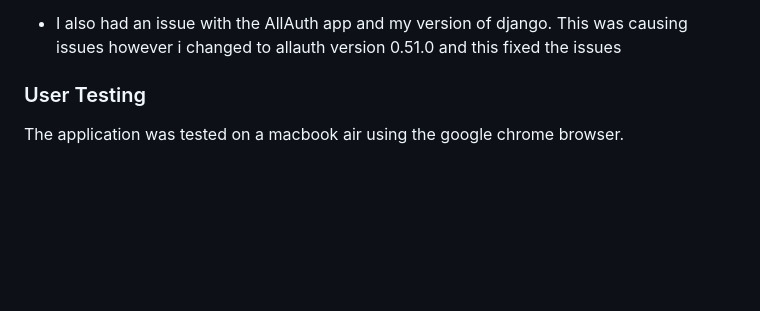
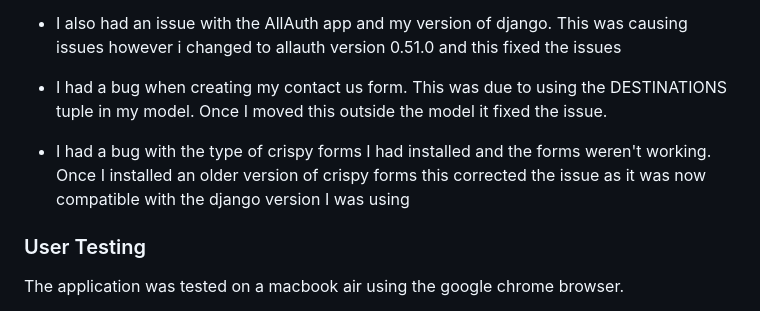
Before and after one commit to d-lynch95/Blue_Ocean_Travel, a Markdown page: README.md, the part around the change. Drawn GitHub-style; blank space fills up the shorter version.

Commit message:
add contactus model and crispy forms bugs to the README

```diff
--- a/README.md
+++ b/README.md
@@ -371,6 +371,10 @@ I created an extra [Testing.md](https://github.com/d-lynch95/Portfolio-Project4/
 
 - I also had an issue with the AllAuth app and my version of django. This was causing issues however i changed to allauth version 0.51.0 and this fixed the issues
 
+- I had a bug when creating my contact us form. This was due to using the DESTINATIONS tuple in my model. Once I moved this outside the model it fixed the issue.
+
+- I had a bug with the type of crispy forms I had installed and the forms weren't working. Once I installed an older version of crispy forms this corrected the issue as it was now compatible with the django version I was using
+
 
 
 ### User Testing
```
